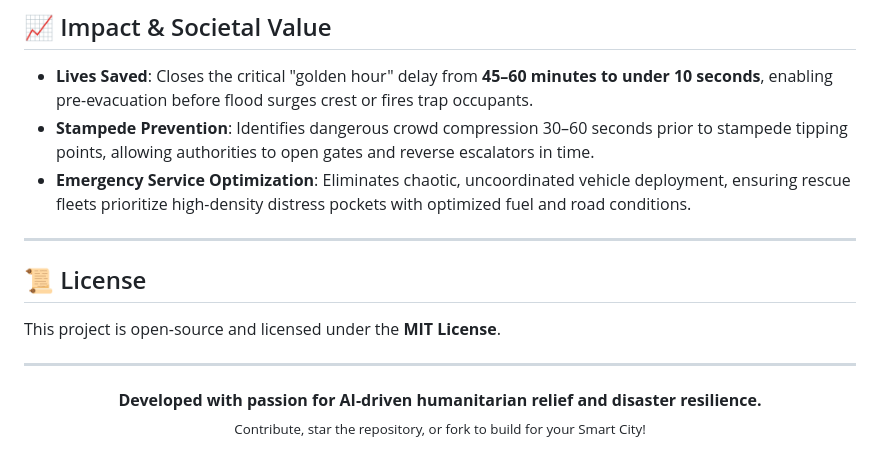
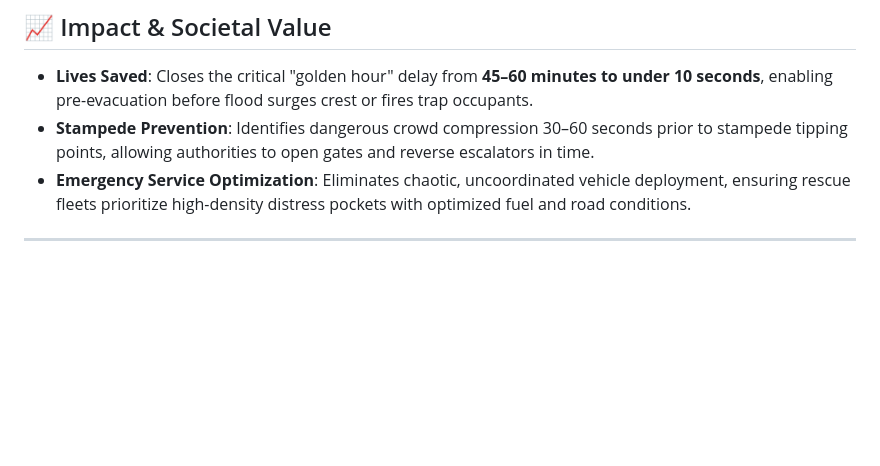
Before and after one commit to Zes-Ar/Raksha, a Markdown page: README.md, the part around the change. Rendered like a GitHub page; blank space fills up the shorter version.

Commit message:
change desp

```diff
--- a/README.md
+++ b/README.md
@@ -618,14 +618,3 @@ python webstreaming.py --input videos/Assam_floods.mp4 --ip 127.0.0.1 --port 500
 - **Emergency Service Optimization**: Eliminates chaotic, uncoordinated vehicle deployment, ensuring rescue fleets prioritize high-density distress pockets with optimized fuel and road conditions.
 
 ---
-
-## 📜 License
-
-This project is open-source and licensed under the **MIT License**.
-
----
-
-<p align="center">
-  <b>Developed with passion for AI-driven humanitarian relief and disaster resilience.</b><br>
-  <sub>Contribute, star the repository, or fork to build for your Smart City!</sub>
-</p>
```
